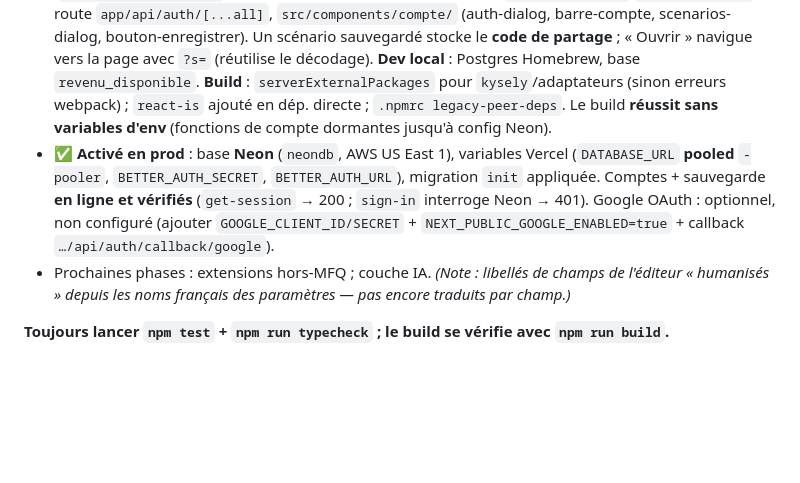
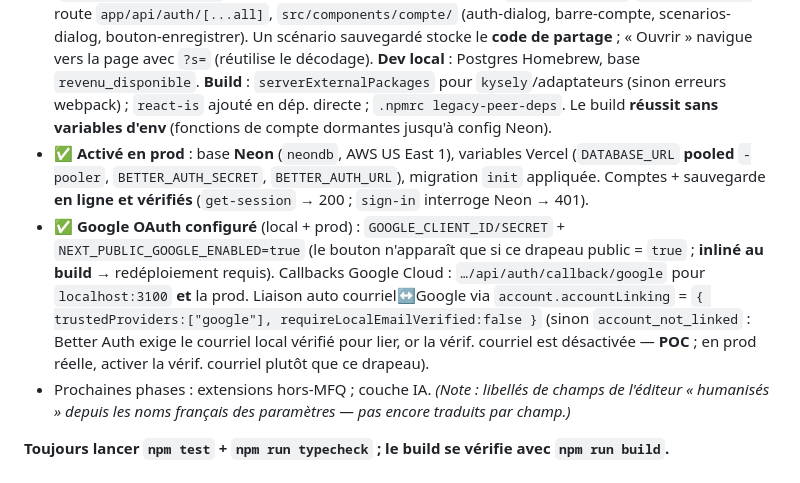
Before and after one commit to boisalai/revenu-disponible, a Markdown page: CLAUDE.md, the part around the change. Rendered like a GitHub page; blank space fills up the shorter version.

Commit message:
docs(claude): Google OAuth configuré (local + prod), liaison de comptes
Co-Authored-By: Claude Opus 4.8 <noreply@anthropic.com>

```diff
--- a/CLAUDE.md
+++ b/CLAUDE.md
@@ -63,7 +63,8 @@ npm run typecheck   # tsc --noEmit
 - ✅ **Partage par URL** : `src/lib/partage.ts` (encode l'état dans `?s=`, base64url ; pour les paramètres on n'encode que les **écarts** vs officiel → URL courte), `use-partage-url.ts` (hook : charge au montant, synchronise ensuite), `bouton-partage.tsx` (« Copier le lien »). Sur les 3 pages.
 - ✅ **Déployé sur Vercel** : **https://revenu-disponible.vercel.app/**, déploiement continu à chaque fusion dans `main`.
 - ✅ **Phase 5 (comptes + sauvegarde)** : Better Auth (courriel/mot de passe + Google optionnel) + Prisma **7** (générateur `prisma-client` → `src/generated/prisma` ; runtime via `@prisma/adapter-pg`, URL CLI dans `prisma.config.ts`) + PostgreSQL. Schéma `prisma/schema.prisma` (User/Session/Account/Verification + `Scenario`). Persistance par **Server Actions** (`src/lib/scenarios.ts`, validées Zod, contrôle de session). UI : `src/lib/auth.ts`/`auth-client.ts`, route `app/api/auth/[...all]`, `src/components/compte/` (auth-dialog, barre-compte, scenarios-dialog, bouton-enregistrer). Un scénario sauvegardé stocke le **code de partage** ; « Ouvrir » navigue vers la page avec `?s=` (réutilise le décodage). **Dev local** : Postgres Homebrew, base `revenu_disponible`. **Build** : `serverExternalPackages` pour `kysely`/adaptateurs (sinon erreurs webpack) ; `react-is` ajouté en dép. directe ; `.npmrc legacy-peer-deps`. Le build **réussit sans variables d'env** (fonctions de compte dormantes jusqu'à config Neon).
-- ✅ **Activé en prod** : base **Neon** (`neondb`, AWS US East 1), variables Vercel (`DATABASE_URL` **pooled** `-pooler`, `BETTER_AUTH_SECRET`, `BETTER_AUTH_URL`), migration `init` appliquée. Comptes + sauvegarde **en ligne et vérifiés** (`get-session` → 200 ; `sign-in` interroge Neon → 401). Google OAuth : optionnel, non configuré (ajouter `GOOGLE_CLIENT_ID/SECRET` + `NEXT_PUBLIC_GOOGLE_ENABLED=true` + callback `…/api/auth/callback/google`).
+- ✅ **Activé en prod** : base **Neon** (`neondb`, AWS US East 1), variables Vercel (`DATABASE_URL` **pooled** `-pooler`, `BETTER_AUTH_SECRET`, `BETTER_AUTH_URL`), migration `init` appliquée. Comptes + sauvegarde **en ligne et vérifiés** (`get-session` → 200 ; `sign-in` interroge Neon → 401).
+- ✅ **Google OAuth configuré** (local + prod) : `GOOGLE_CLIENT_ID/SECRET` + `NEXT_PUBLIC_GOOGLE_ENABLED=true` (le bouton n'apparaît que si ce drapeau public = `true` ; **inliné au build** → redéploiement requis). Callbacks Google Cloud : `…/api/auth/callback/google` pour `localhost:3100` **et** la prod. Liaison auto courriel↔Google via `account.accountLinking` = `{ trustedProviders:["google"], requireLocalEmailVerified:false }` (sinon `account_not_linked` : Better Auth exige le courriel local vérifié pour lier, or la vérif. courriel est désactivée — **POC** ; en prod réelle, activer la vérif. courriel plutôt que ce drapeau).
 - Prochaines phases : extensions hors-MFQ ; couche IA. *(Note : libellés de champs de l'éditeur « humanisés » depuis les noms français des paramètres — pas encore traduits par champ.)*
 
 **Toujours lancer `npm test` + `npm run typecheck` ; le build se vérifie avec `npm run build`.**
```
